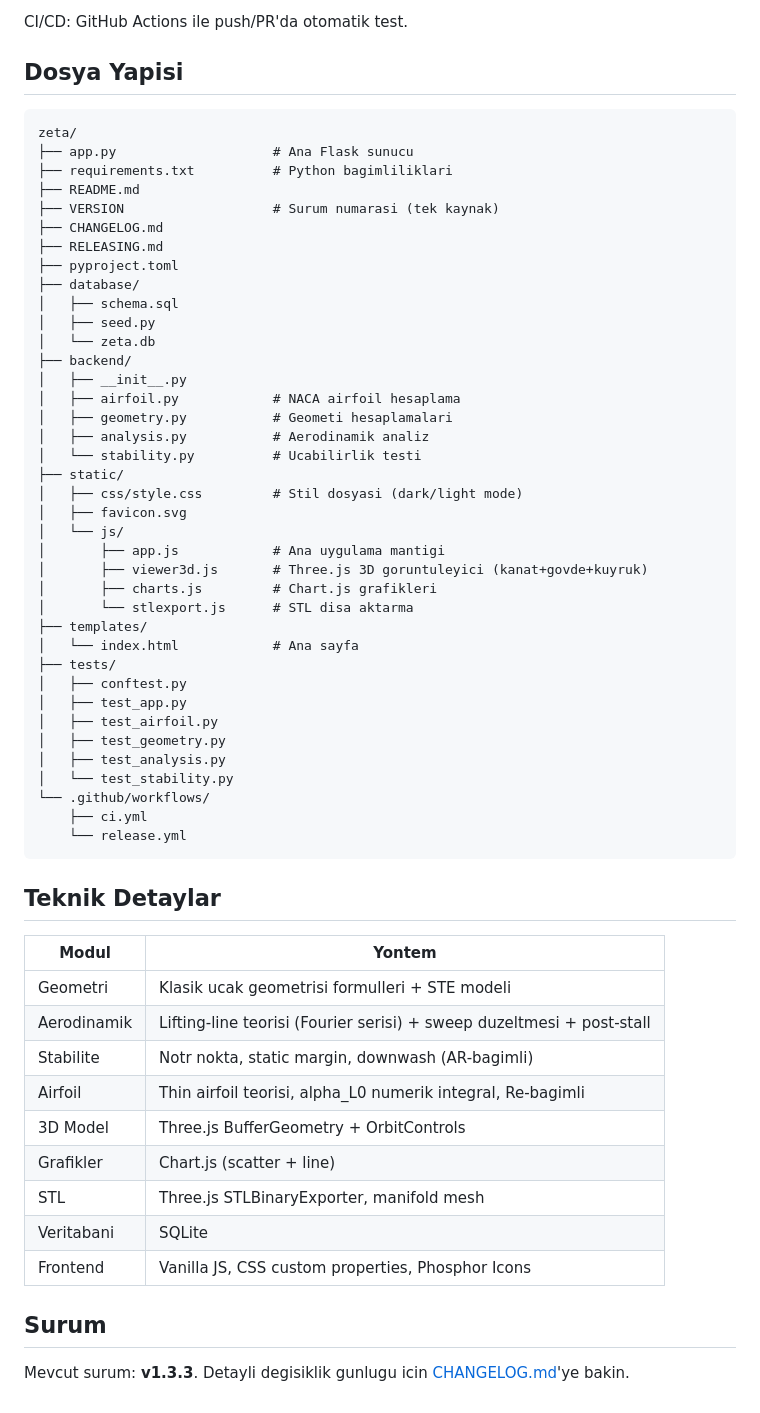
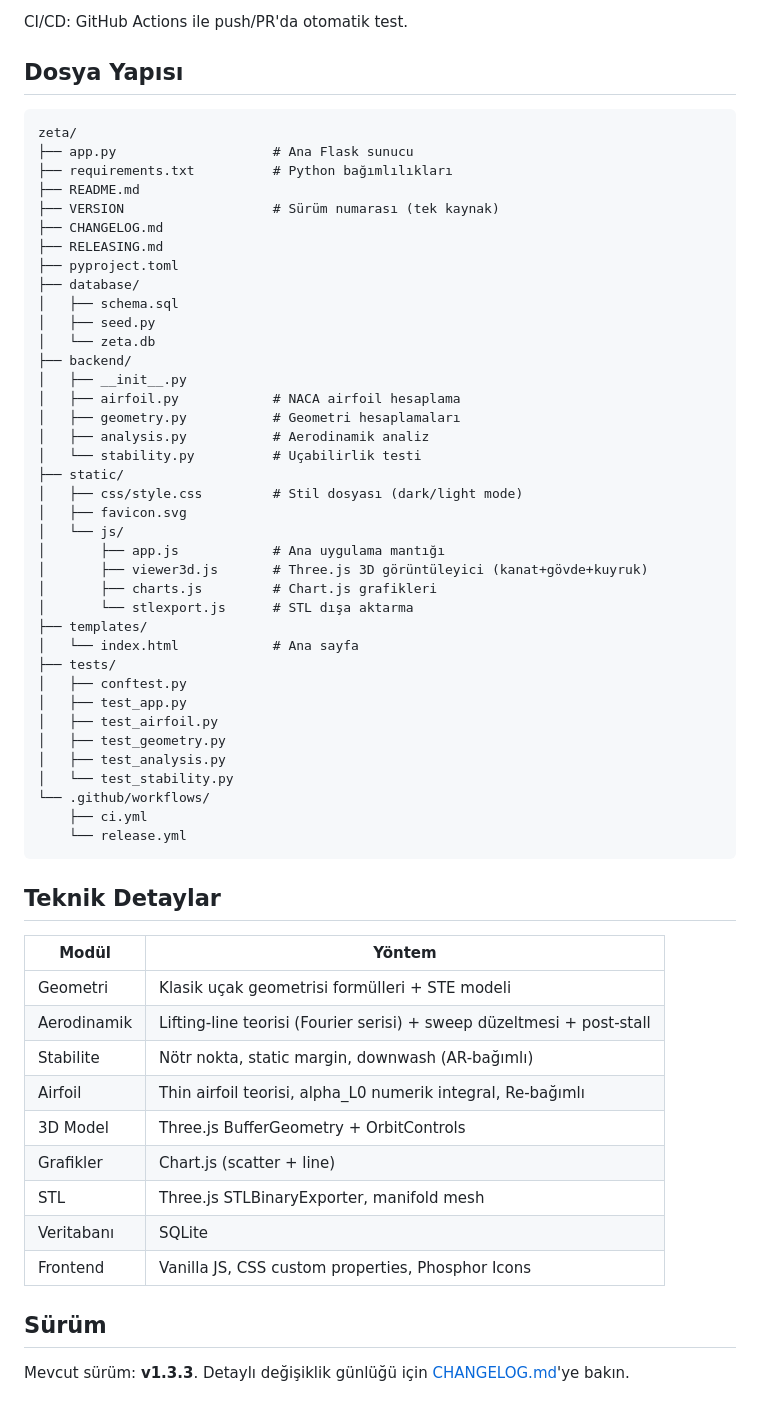
Before and after one commit to emirkalfa/zeta, a Markdown page: README.md, the part around one of its changes. Rendered like a GitHub page.

````diff
--- a/README.md
+++ b/README.md
@@ -140,14 +140,14 @@ pytest
 
 CI/CD: GitHub Actions ile push/PR'da otomatik test.
 
-## Dosya Yapisi
+## Dosya Yapısı
 
 ```
 zeta/
 ├── app.py                    # Ana Flask sunucu
-├── requirements.txt          # Python bagimliliklari
+├── requirements.txt          # Python bağımlılıkları
 ├── README.md
-├── VERSION                   # Surum numarasi (tek kaynak)
+├── VERSION                   # Sürüm numarası (tek kaynak)
 ├── CHANGELOG.md
 ├── RELEASING.md
 ├── pyproject.toml
@@ -158,17 +158,17 @@ zeta/
 ├── backend/
 │   ├── __init__.py
 │   ├── airfoil.py            # NACA airfoil hesaplama
-│   ├── geometry.py           # Geometi hesaplamalari
+│   ├── geometry.py           # Geometri hesaplamaları
 │   ├── analysis.py           # Aerodinamik analiz
-│   └── stability.py          # Ucabilirlik testi
+│   └── stability.py          # Uçabilirlik testi
 ├── static/
-│   ├── css/style.css         # Stil dosyasi (dark/light mode)
+│   ├── css/style.css         # Stil dosyası (dark/light mode)
 │   ├── favicon.svg
 │   └── js/
-│       ├── app.js            # Ana uygulama mantigi
-│       ├── viewer3d.js       # Three.js 3D goruntuleyici (kanat+govde+kuyruk)
+│       ├── app.js            # Ana uygulama mantığı
+│       ├── viewer3d.js       # Three.js 3D görüntüleyici (kanat+gövde+kuyruk)
 │       ├── charts.js         # Chart.js grafikleri
-│       └── stlexport.js      # STL disa aktarma
+│       └── stlexport.js      # STL dışa aktarma
 ├── templates/
 │   └── index.html            # Ana sayfa
 ├── tests/
@@ -185,18 +185,18 @@ zeta/
 
 ## Teknik Detaylar
 
-| Modul | Yontem |
+| Modül | Yöntem |
 |-------|--------|
-| Geometri | Klasik ucak geometrisi formulleri + STE modeli |
-| Aerodinamik | Lifting-line teorisi (Fourier serisi) + sweep duzeltmesi + post-stall |
-| Stabilite | Notr nokta, static margin, downwash (AR-bagimli) |
-| Airfoil | Thin airfoil teorisi, alpha_L0 numerik integral, Re-bagimli |
+| Geometri | Klasik uçak geometrisi formülleri + STE modeli |
+| Aerodinamik | Lifting-line teorisi (Fourier serisi) + sweep düzeltmesi + post-stall |
+| Stabilite | Nötr nokta, static margin, downwash (AR-bağımlı) |
+| Airfoil | Thin airfoil teorisi, alpha_L0 numerik integral, Re-bağımlı |
 | 3D Model | Three.js BufferGeometry + OrbitControls |
 | Grafikler | Chart.js (scatter + line) |
 | STL | Three.js STLBinaryExporter, manifold mesh |
-| Veritabani | SQLite |
+| Veritabanı | SQLite |
 | Frontend | Vanilla JS, CSS custom properties, Phosphor Icons |
 
-## Surum
+## Sürüm
 
-Mevcut surum: **v1.3.3**. Detayli degisiklik gunlugu icin [CHANGELOG.md](CHANGELOG.md)'ye bakin.
+Mevcut sürüm: **v1.3.3**. Detaylı değişiklik günlüğü için [CHANGELOG.md](CHANGELOG.md)'ye bakın.
````
Also changed, not shown: other parts of README.md (+77 -77 lines).
